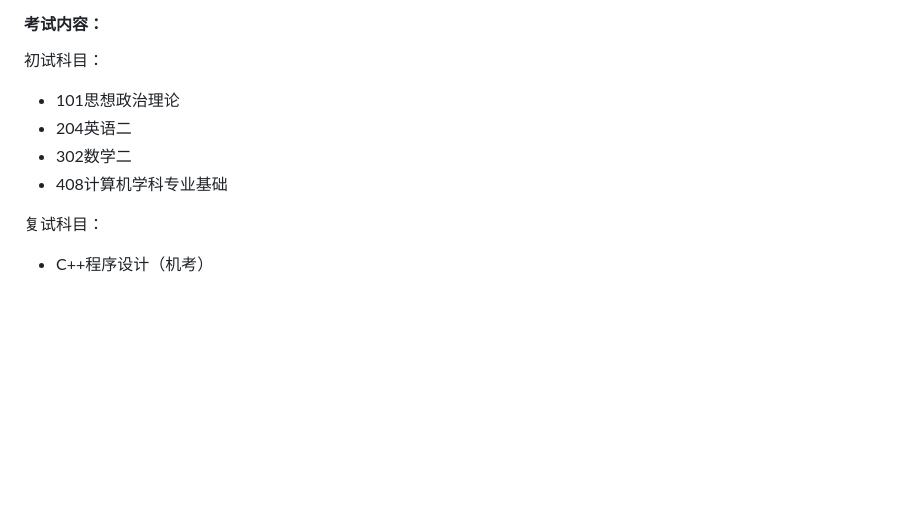
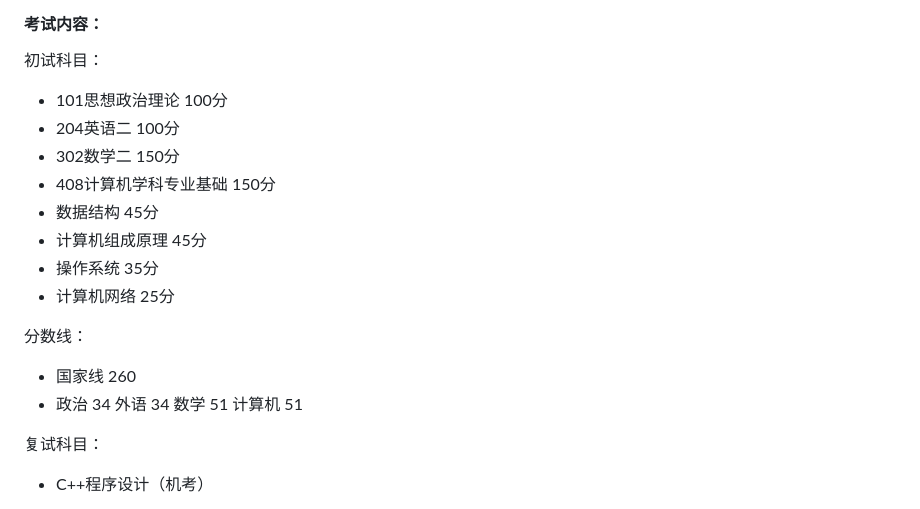
Before and after one commit to wei5024827/wei5024827.github.io, a Markdown page: 计算机考研/base.md, the part around the change. Drawn GitHub-style; blank space fills up the shorter version.

```diff
--- a/计算机考研/base.md
+++ b/计算机考研/base.md
@@ -41,10 +41,19 @@
 
 初试科目：
 
-- 101思想政治理论
-- 204英语二
-- 302数学二
-- 408计算机学科专业基础
+- 101思想政治理论 100分
+- 204英语二      100分
+- 302数学二           150分
+- 408计算机学科专业基础  150分
+ - 数据结构 45分
+ - 计算机组成原理 45分
+ - 操作系统 35分
+ - 计算机网络 25分
+
+分数线：
+
+ - 国家线 260
+ - 政治 34 外语 34 数学 51 计算机 51
 
 复试科目：
 
```
